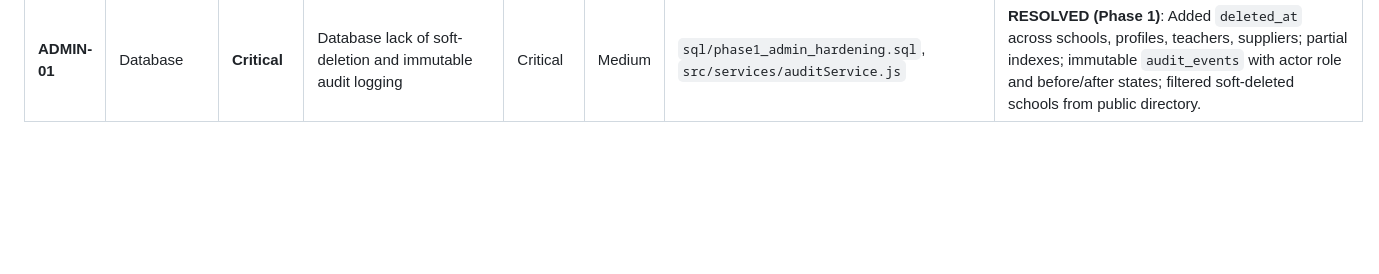
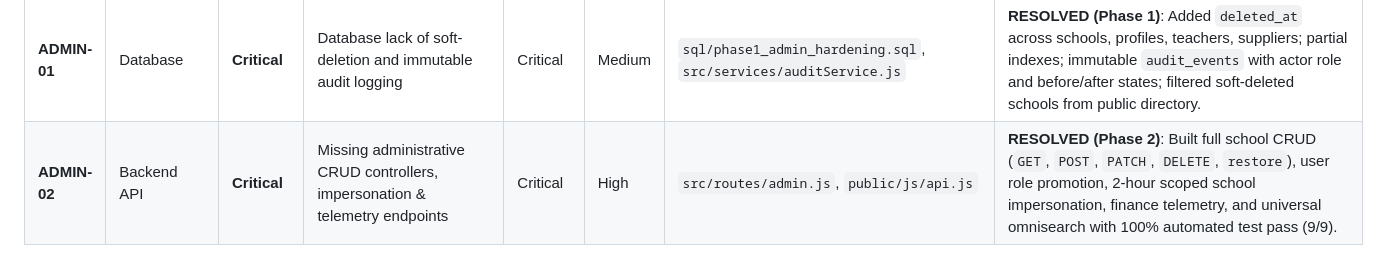
Before and after one commit to Charles-Duodu/SKOOLFINDER, a Markdown page: docs/audit/14-master-issue-register.md, the part around the change. GitHub-like rendering; blank space fills up the shorter version.

Commit message:
docs: record Phase 2 backend REST API resolution in master register

```diff
--- a/docs/audit/14-master-issue-register.md
+++ b/docs/audit/14-master-issue-register.md
@@ -45,3 +45,4 @@
 | **SAAS-03**| Whitelabel | **Medium** | No custom subdomain or white-label admissions support | Medium | Medium | `public/js/app.js`, `navbar.js` | **RESOLVED (Sprint 5)**: Added custom subdomain & `?whitelabel=:id` detection with dedicated institutional admissions header. |
 | **SAAS-04**| Billing | **Medium** | Missing recurrent subscription dunning workflow | Medium | Medium | `src/routes/payments.js`, `dashboardView.js` | **RESOLVED (Sprint 5)**: Implemented Paystack webhook dunning engine with 7-day grace period alert banner and MoMo renewal. |
 | **ADMIN-01**| Database | **Critical** | Database lack of soft-deletion and immutable audit logging | Critical | Medium | `sql/phase1_admin_hardening.sql`, `src/services/auditService.js` | **RESOLVED (Phase 1)**: Added `deleted_at` across schools, profiles, teachers, suppliers; partial indexes; immutable `audit_events` with actor role and before/after states; filtered soft-deleted schools from public directory. |
+| **ADMIN-02**| Backend API | **Critical** | Missing administrative CRUD controllers, impersonation & telemetry endpoints | Critical | High | `src/routes/admin.js`, `public/js/api.js` | **RESOLVED (Phase 2)**: Built full school CRUD (`GET`, `POST`, `PATCH`, `DELETE`, `restore`), user role promotion, 2-hour scoped school impersonation, finance telemetry, and universal omnisearch with 100% automated test pass (9/9). |
```
